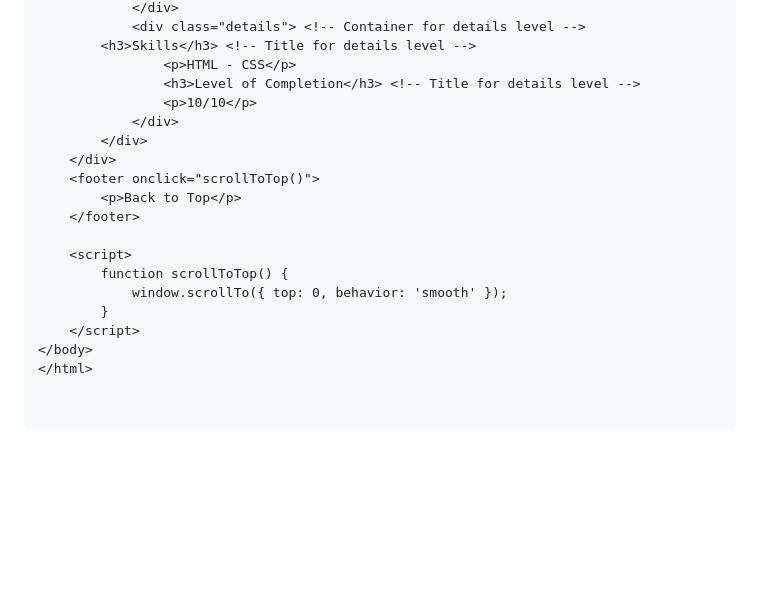
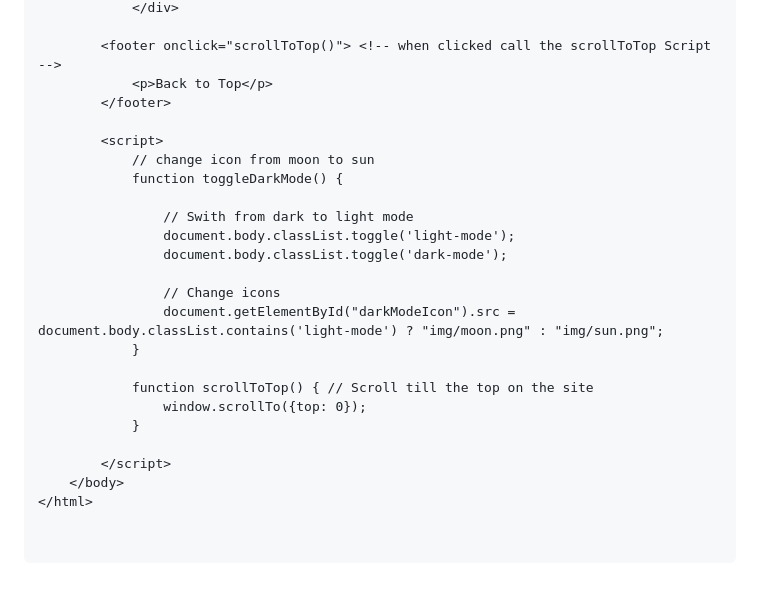
Before and after one commit to gabrielecossutta/gabrielecossutta.github.io, a Markdown page: README.md, the part around the change printed below. Rendered like a GitHub page; blank space fills up the shorter version.

```diff
--- a/README.md
+++ b/README.md
@@ -147,20 +261,25 @@
             </div>
-            <div class="details"> <!-- Container for details level -->
-		<h3>Skills</h3> <!-- Title for details level -->
-                <p>HTML - CSS</p>
-                <h3>Level of Completion</h3> <!-- Title for details level -->
-                <p>10/10</p>
-            </div>
-        </div>
-    </div>
-    <footer onclick="scrollToTop()">
-        <p>Back to Top</p>
-    </footer>
 
-    <script>
-        function scrollToTop() {
-            window.scrollTo({ top: 0, behavior: 'smooth' });
-        }
-    </script>
-</body>
+        <footer onclick="scrollToTop()"> <!-- when clicked call the scrollToTop Script -->
+            <p>Back to Top</p>
+        </footer>
+
+        <script>
+            // change icon from moon to sun
+            function toggleDarkMode() {
+
+                // Swith from dark to light mode
+                document.body.classList.toggle('light-mode');
+                document.body.classList.toggle('dark-mode');
+
+                // Change icons
+                document.getElementById("darkModeIcon").src = document.body.classList.contains('light-mode') ? "img/moon.png" : "img/sun.png";
+            }
+
+            function scrollToTop() { // Scroll till the top on the site
+                window.scrollTo({top: 0});
+            }
+
+        </script>
+    </body>
 </html>
```
Also changed, not shown: other parts of README.md (+253 -139 lines).
